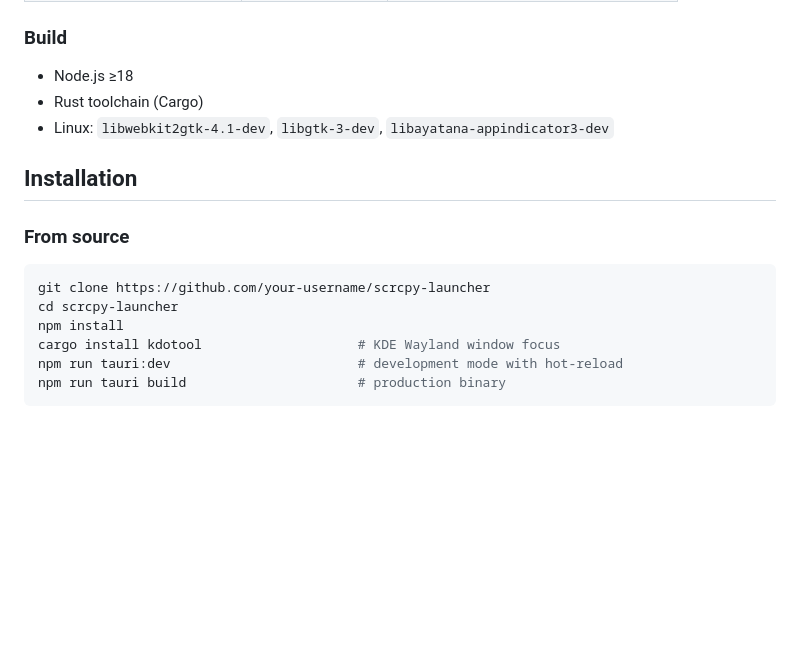
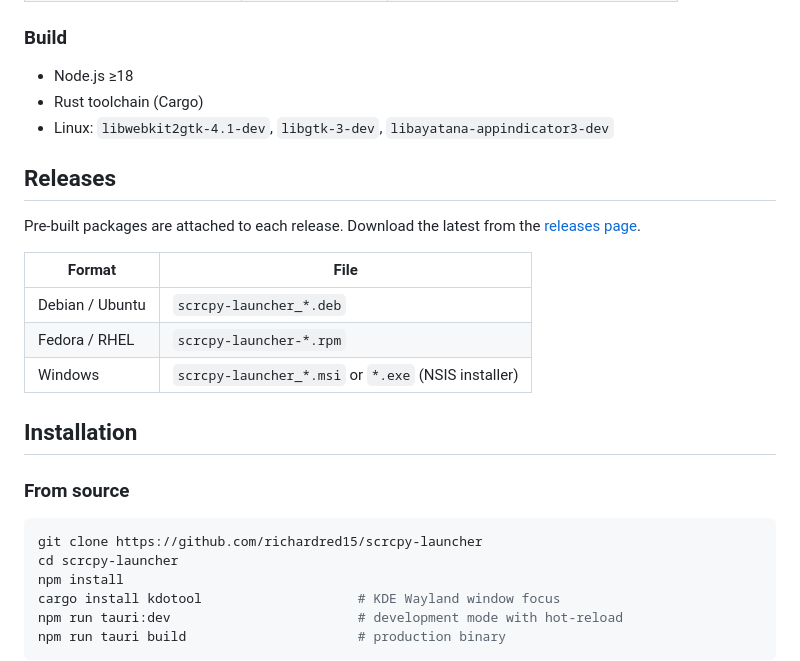
Before and after one commit to richardred15/scrcpy-launcher, a Markdown page: README.md, the part around the change. Rendered like a GitHub page; blank space fills up the shorter version.

Commit message:
docs: add releases section with download table to README

````diff
--- a/README.md
+++ b/README.md
@@ -42,12 +42,22 @@ Launch Android apps as separate desktop windows via scrcpy virtual displays. Bui
 - Rust toolchain (Cargo)
 - Linux: `libwebkit2gtk-4.1-dev`, `libgtk-3-dev`, `libayatana-appindicator3-dev`
 
+## Releases
+
+Pre-built packages are attached to each release. Download the latest from the [releases page](https://github.com/richardred15/scrcpy-launcher/releases/latest).
+
+| Format | File |
+|--------|------|
+| Debian / Ubuntu | `scrcpy-launcher_*.deb` |
+| Fedora / RHEL | `scrcpy-launcher-*.rpm` |
+| Windows | `scrcpy-launcher_*.msi` or `*.exe` (NSIS installer) |
+
 ## Installation
 
 ### From source
 
 ```sh
-git clone https://github.com/your-username/scrcpy-launcher
+git clone https://github.com/richardred15/scrcpy-launcher
 cd scrcpy-launcher
 npm install
 cargo install kdotool                    # KDE Wayland window focus
````
